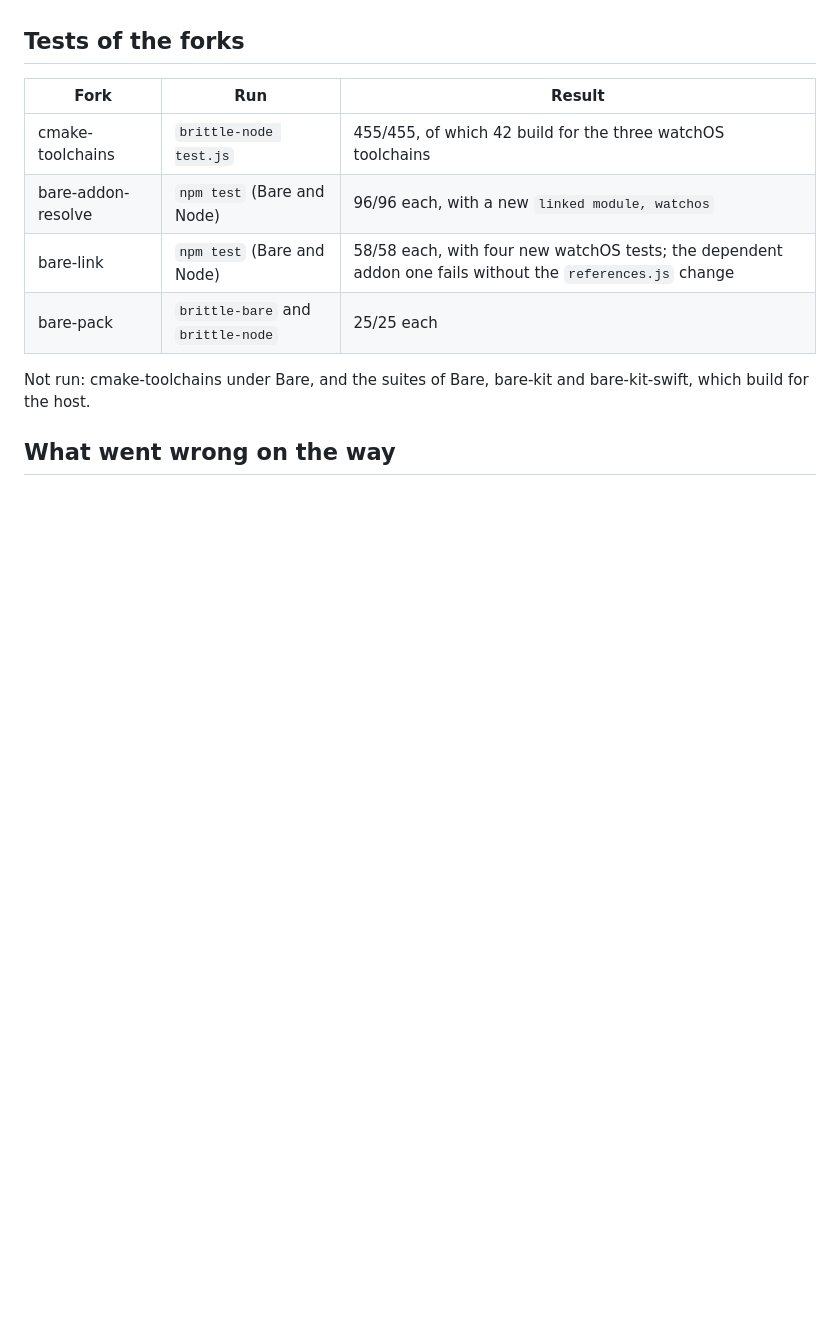
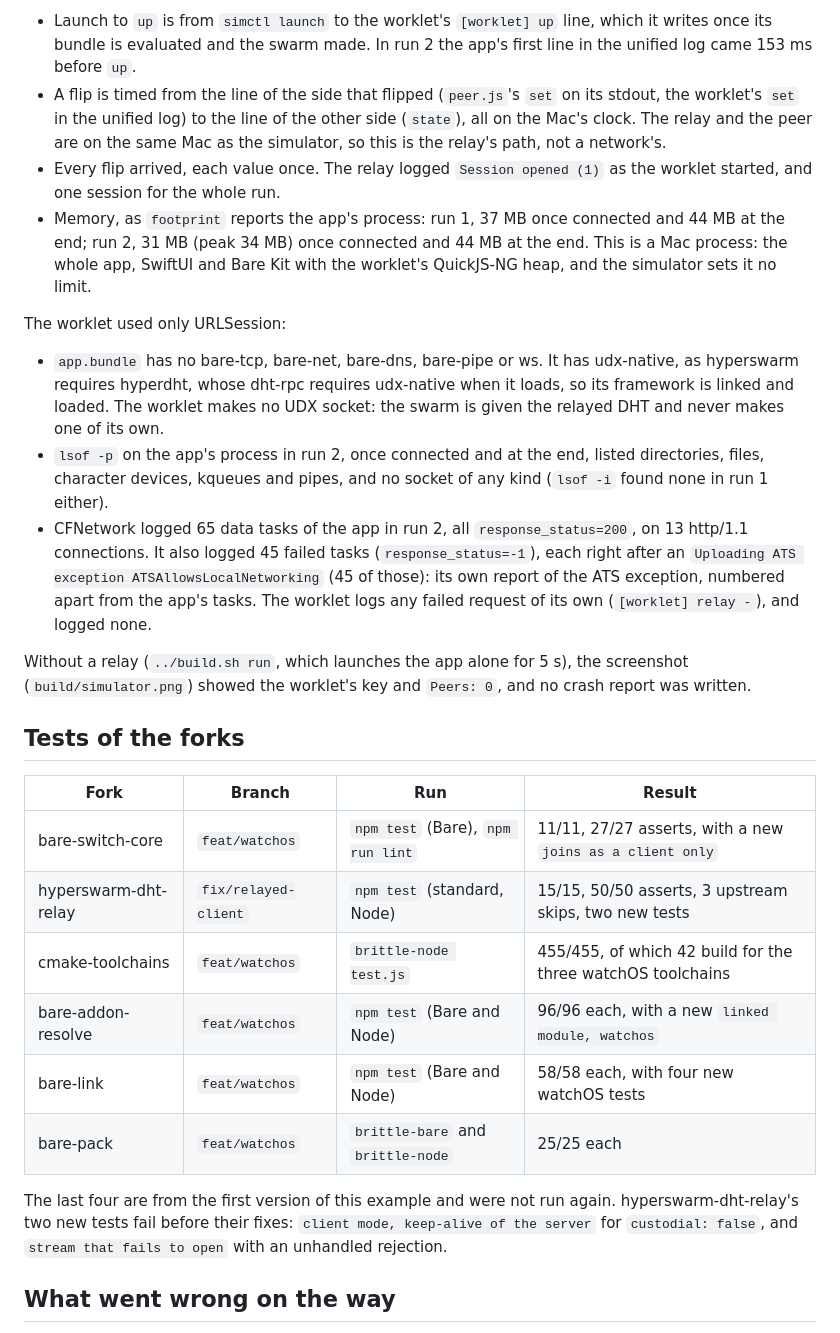
Before and after one commit to ciranda-dev/bare-watchos, a Markdown page: RESULTS.md, the part around one of its changes. GitHub-like rendering; blank space fills up the shorter version.

```diff
--- a/RESULTS.md
+++ b/RESULTS.md
@@ -78,14 +96,43 @@ The device build is compiled and linked only: not signed, not installed, not run
+- Launch to `up` is from `simctl launch` to the worklet's `[worklet] up` line, which it writes once its bundle is
+  evaluated and the swarm made. In run 2 the app's first line in the unified log came 153 ms before `up`.
+- A flip is timed from the line of the side that flipped (`peer.js`'s `set` on its stdout, the worklet's `set` in the
+  unified log) to the line of the other side (`state`), all on the Mac's clock. The relay and the peer are on the same
+  Mac as the simulator, so this is the relay's path, not a network's.
+- Every flip arrived, each value once. The relay logged `Session opened (1)` as the worklet started, and one session
+  for the whole run.
+- Memory, as `footprint` reports the app's process: run 1, 37 MB once connected and 44 MB at the end; run 2, 31 MB
+  (peak 34 MB) once connected and 44 MB at the end. This is a Mac process: the whole app, SwiftUI and Bare Kit with the
+  worklet's QuickJS-NG heap, and the simulator sets it no limit.
+
+The worklet used only URLSession:
+
+- `app.bundle` has no bare-tcp, bare-net, bare-dns, bare-pipe or ws. It has udx-native, as hyperswarm requires hyperdht,
+  whose dht-rpc requires udx-native when it loads, so its framework is linked and loaded. The worklet makes no UDX
+  socket: the swarm is given the relayed DHT and never makes one of its own.
+- `lsof -p` on the app's process in run 2, once connected and at the end, listed directories, files, character
+  devices, kqueues and pipes, and no socket of any kind (`lsof -i` found none in run 1 either).
+- CFNetwork logged 65 data tasks of the app in run 2, all `response_status=200`, on 13 http/1.1 connections. It also logged 45 failed tasks
+  (`response_status=-1`), each right after an `Uploading ATS exception ATSAllowsLocalNetworking` (45 of those): its own
+  report of the ATS exception, numbered apart from the app's tasks. The worklet logs any failed request of its own
+  (`[worklet] relay -`), and logged none.
+
+Without a relay (`../build.sh run`, which launches the app alone for 5 s), the screenshot (`build/simulator.png`)
+showed the worklet's key and `Peers: 0`, and no crash report was written.
 
 ## Tests of the forks
 
-| Fork               | Run                               | Result                                                                                                    |
-| ------------------ | --------------------------------- | --------------------------------------------------------------------------------------------------------- |
-| cmake-toolchains   | `brittle-node test.js`            | 455/455, of which 42 build for the three watchOS toolchains                                               |
-| bare-addon-resolve | `npm test` (Bare and Node)        | 96/96 each, with a new `linked module, watchos`                                                           |
-| bare-link          | `npm test` (Bare and Node)        | 58/58 each, with four new watchOS tests; the dependent addon one fails without the `references.js` change |
-| bare-pack          | `brittle-bare` and `brittle-node` | 25/25 each                                                                                                |
+| Fork                 | Branch               | Run                               | Result                                                      |
+| -------------------- | -------------------- | --------------------------------- | ----------------------------------------------------------- |
+| bare-switch-core     | `feat/watchos`       | `npm test` (Bare), `npm run lint` | 11/11, 27/27 asserts, with a new `joins as a client only`   |
+| hyperswarm-dht-relay | `fix/relayed-client` | `npm test` (standard, Node)       | 15/15, 50/50 asserts, 3 upstream skips, two new tests       |
+| cmake-toolchains     | `feat/watchos`       | `brittle-node test.js`            | 455/455, of which 42 build for the three watchOS toolchains |
+| bare-addon-resolve   | `feat/watchos`       | `npm test` (Bare and Node)        | 96/96 each, with a new `linked module, watchos`             |
+| bare-link            | `feat/watchos`       | `npm test` (Bare and Node)        | 58/58 each, with four new watchOS tests                     |
+| bare-pack            | `feat/watchos`       | `brittle-bare` and `brittle-node` | 25/25 each                                                  |
 
-Not run: cmake-toolchains under Bare, and the suites of Bare, bare-kit and bare-kit-swift, which build for the host.
+The last four are from the first version of this example and were not run again. hyperswarm-dht-relay's two new tests
+fail before their fixes: `client mode, keep-alive of the server` for `custodial: false`, and `stream that fails to
+open` with an unhandled rejection.
 
 ## What went wrong on the way
 
```
Also changed, not shown: other parts of RESULTS.md (+80 -44 lines), media/connected.png (added), media/off.png (added), media/on.png (added), media/simulator.png (deleted).
